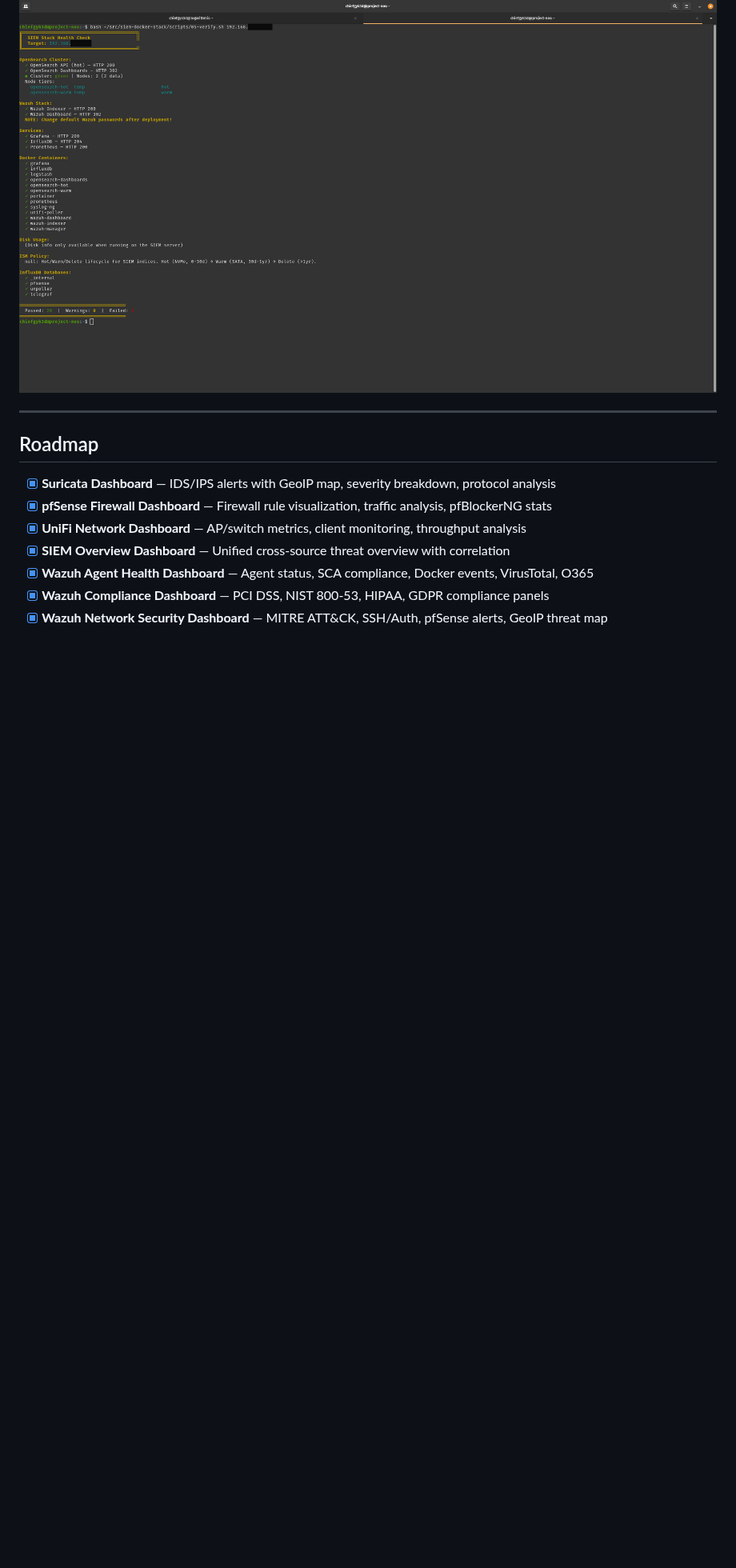
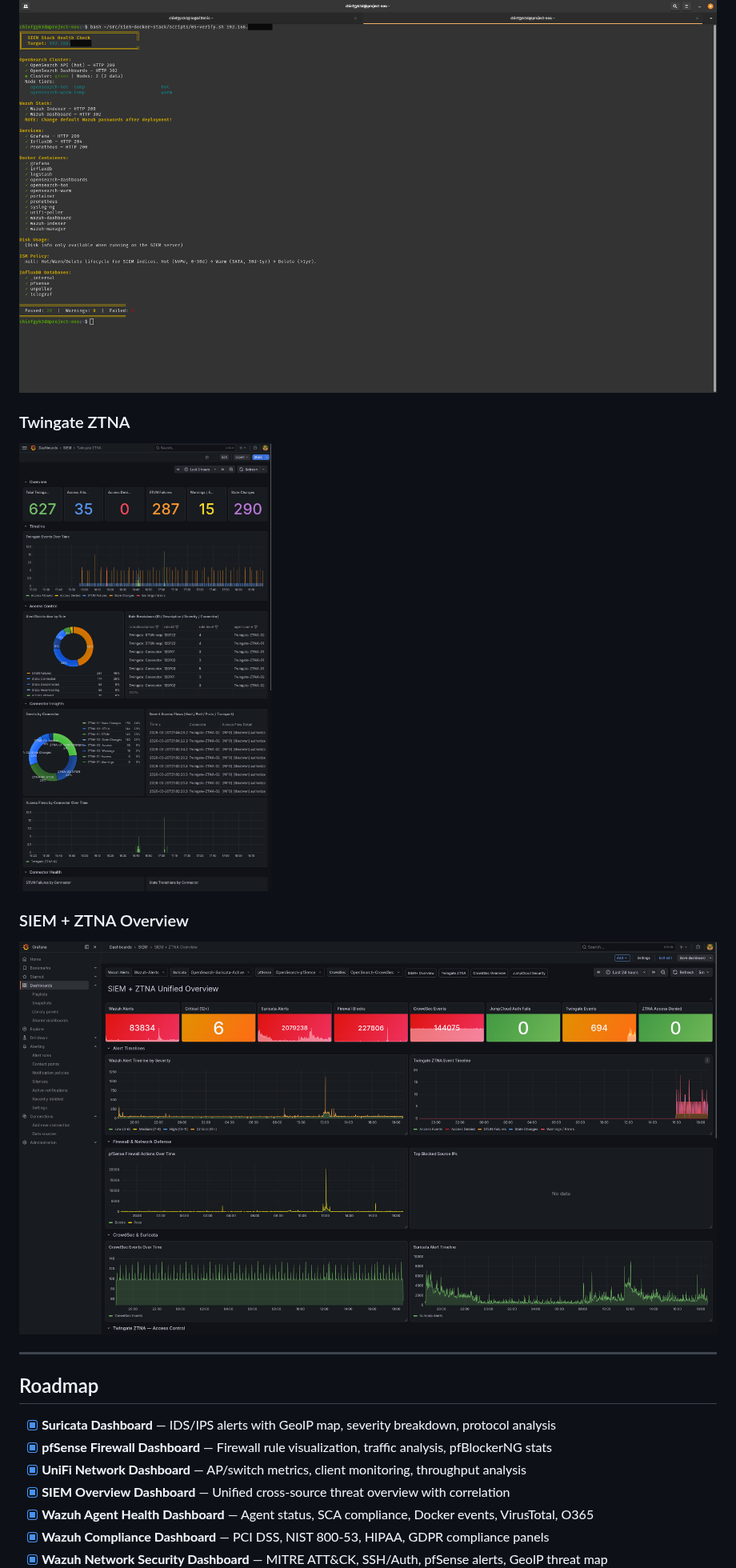
Before and after one commit to ChiefGyk3D/siem-docker-stack, a Markdown page: README.md, the part around one of its changes. Shown at 80% size. Drawn GitHub-style; pictures changed too: media/screenshots/SIEM+ZTNA.png (added); blank space fills up the shorter version.

```diff
--- a/README.md
+++ b/README.md
@@ -530,6 +532,14 @@ siem-docker-stack/
 ### Full Stack Verification Script Output
 
 ![05 Verify Output](media/screenshots/05-verify.png)
+
+### Twingate ZTNA
+
+![Twingate ZTNA](media/screenshots/Twingate-ZTNA.png)
+
+### SIEM + ZTNA Overview
+
+![SIEM + ZTNA Overview](media/screenshots/SIEM+ZTNA.png)
 
 ---
 
```
Also changed, not shown: other parts of README.md (+4 -2 lines), 3 other files.
